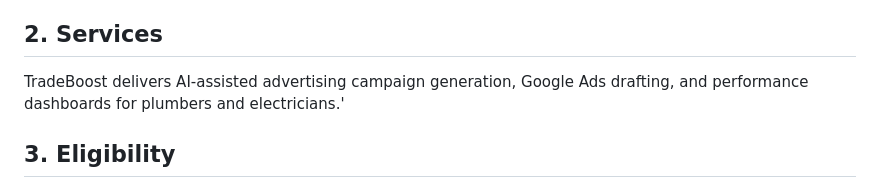
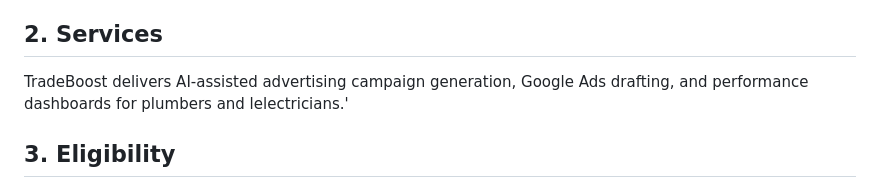
Before and after one commit to shabnamjabeenkhan/saas-project, a Markdown page: docs/terms-of-service.md, the part around the change. Drawn GitHub-style.

```diff
--- a/docs/terms-of-service.md
+++ b/docs/terms-of-service.md
@@ -6,7 +6,7 @@ _Last updated: October 7, 2025_
 By creating an account or using TradeBoost, you agree to these Terms of Service (“Terms”). If you do not agree, do not access or use the platform.
 
 ## 2. Services
-TradeBoost delivers AI-assisted advertising campaign generation, Google Ads drafting, and performance dashboards for plumbers and electricians.'
+TradeBoost delivers AI-assisted advertising campaign generation, Google Ads drafting, and performance dashboards for plumbers and lelectricians.'
 
 ## 3. Eligibility
 You must be at least 18 and capable of entering a binding contract. If you register on behalf of a business, you confirm you have authority to bind that entity.
```
